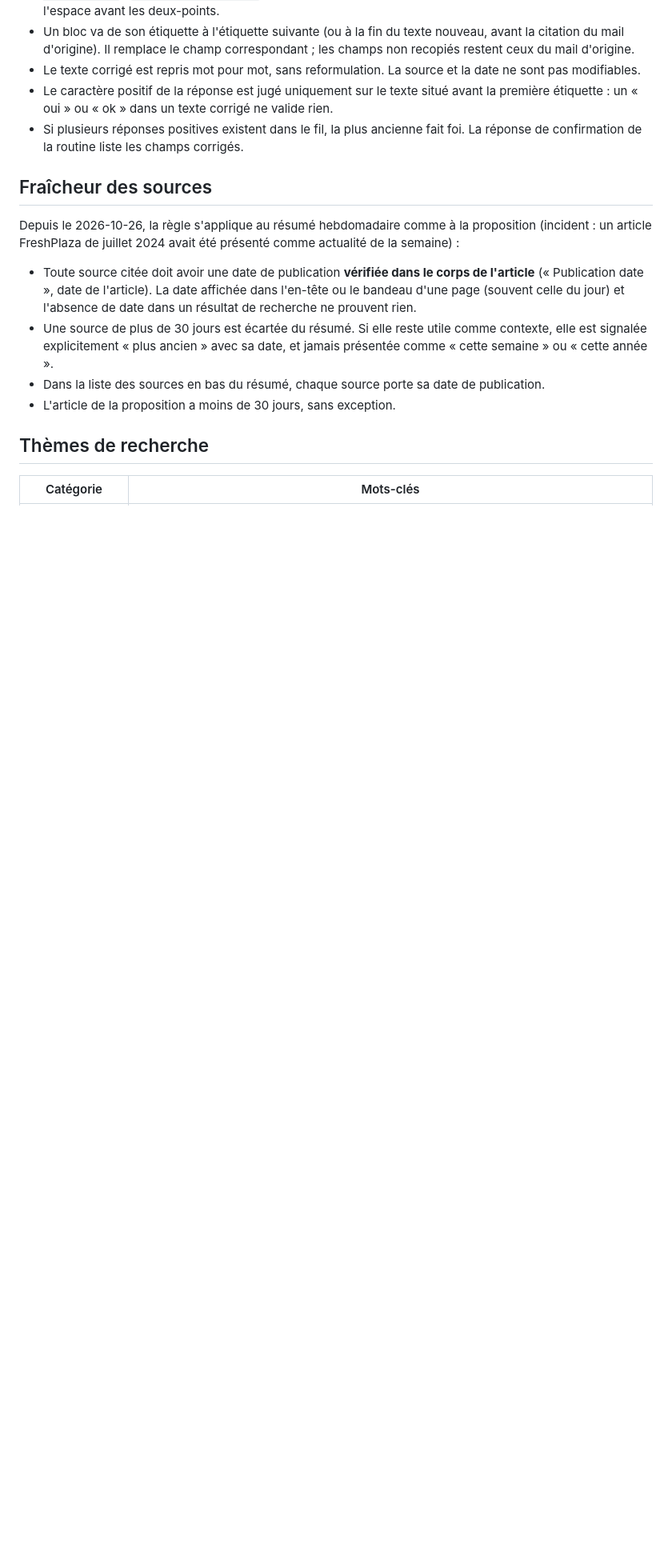
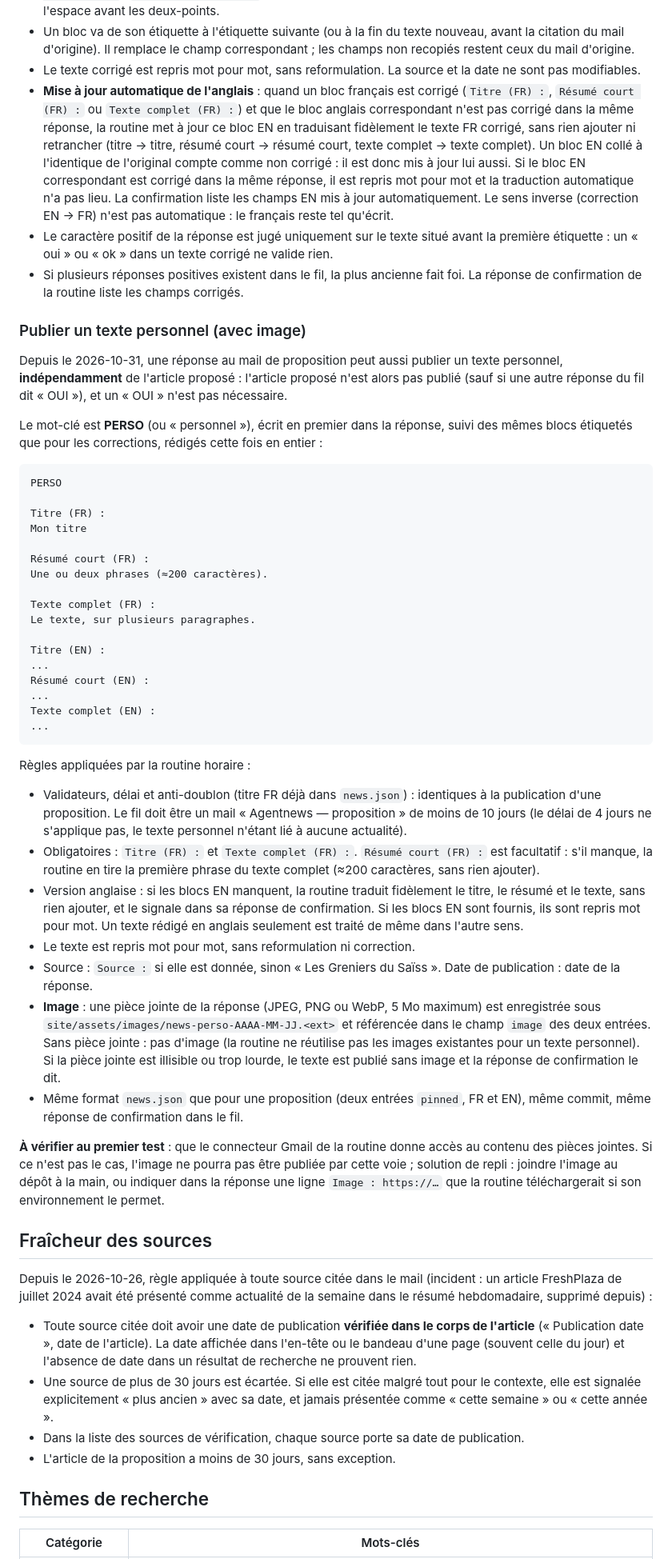
Before and after one commit to aniss62/site-gs, a Markdown page: blueprints/06-agentnews.md, the part around one of its changes. Shown at 80% size. Rendered like a GitHub page; blank space fills up the shorter version.

````diff
--- a/blueprints/06-agentnews.md
+++ b/blueprints/06-agentnews.md
@@ -69,15 +58,53 @@ Règles appliquées par la routine horaire :
 - Seuls les 6 blocs `Titre (FR) :`, `Titre (EN) :`, `Résumé court (FR) :`, `Texte complet (FR) :`, `Résumé court (EN) :`, `Texte complet (EN) :` sont lus ; l'étiquette est tolérante à la casse, aux accents et à l'espace avant les deux-points.
 - Un bloc va de son étiquette à l'étiquette suivante (ou à la fin du texte nouveau, avant la citation du mail d'origine). Il remplace le champ correspondant ; les champs non recopiés restent ceux du mail d'origine.
 - Le texte corrigé est repris mot pour mot, sans reformulation. La source et la date ne sont pas modifiables.
+- **Mise à jour automatique de l'anglais** : quand un bloc français est corrigé (`Titre (FR) :`, `Résumé court (FR) :` ou `Texte complet (FR) :`) et que le bloc anglais correspondant n'est pas corrigé dans la même réponse, la routine met à jour ce bloc EN en traduisant fidèlement le texte FR corrigé, sans rien ajouter ni retrancher (titre → titre, résumé court → résumé court, texte complet → texte complet). Un bloc EN collé à l'identique de l'original compte comme non corrigé : il est donc mis à jour lui aussi. Si le bloc EN correspondant est corrigé dans la même réponse, il est repris mot pour mot et la traduction automatique n'a pas lieu. La confirmation liste les champs EN mis à jour automatiquement. Le sens inverse (correction EN → FR) n'est pas automatique : le français reste tel qu'écrit.
 - Le caractère positif de la réponse est jugé uniquement sur le texte situé avant la première étiquette : un « oui » ou « ok » dans un texte corrigé ne valide rien.
 - Si plusieurs réponses positives existent dans le fil, la plus ancienne fait foi. La réponse de confirmation de la routine liste les champs corrigés.
 
+### Publier un texte personnel (avec image)
+
+Depuis le 2026-10-31, une réponse au mail de proposition peut aussi publier un texte personnel, **indépendamment** de l'article proposé : l'article proposé n'est alors pas publié (sauf si une autre réponse du fil dit « OUI »), et un « OUI » n'est pas nécessaire.
+
+Le mot-clé est **PERSO** (ou « personnel »), écrit en premier dans la réponse, suivi des mêmes blocs étiquetés que pour les corrections, rédigés cette fois en entier :
+
+```
+PERSO
+
+Titre (FR) :
+Mon titre
+
+Résumé court (FR) :
+Une ou deux phrases (≈200 caractères).
+
+Texte complet (FR) :
+Le texte, sur plusieurs paragraphes.
+
+Titre (EN) :
+...
+Résumé court (EN) :
+...
+Texte complet (EN) :
+...
+```
+
+Règles appliquées par la routine horaire :
+- Validateurs, délai et anti-doublon (titre FR déjà dans `news.json`) : identiques à la publication d'une proposition. Le fil doit être un mail « Agentnews — proposition » de moins de 10 jours (le délai de 4 jours ne s'applique pas, le texte personnel n'étant lié à aucune actualité).
+- Obligatoires : `Titre (FR) :` et `Texte complet (FR) :`. `Résumé court (FR) :` est facultatif : s'il manque, la routine en tire la première phrase du texte complet (≈200 caractères, sans rien ajouter).
+- Version anglaise : si les blocs EN manquent, la routine traduit fidèlement le titre, le résumé et le texte, sans rien ajouter, et le signale dans sa réponse de confirmation. Si les blocs EN sont fournis, ils sont repris mot pour mot. Un texte rédigé en anglais seulement est traité de même dans l'autre sens.
+- Le texte est repris mot pour mot, sans reformulation ni correction.
+- Source : `Source :` si elle est donnée, sinon « Les Greniers du Saïss ». Date de publication : date de la réponse.
+- **Image** : une pièce jointe de la réponse (JPEG, PNG ou WebP, 5 Mo maximum) est enregistrée sous `site/assets/images/news-perso-AAAA-MM-JJ.<ext>` et référencée dans le champ `image` des deux entrées. Sans pièce jointe : pas d'image (la routine ne réutilise pas les images existantes pour un texte personnel). Si la pièce jointe est illisible ou trop lourde, le texte est publié sans image et la réponse de confirmation le dit.
+- Même format `news.json` que pour une proposition (deux entrées `pinned`, FR et EN), même commit, même réponse de confirmation dans le fil.
+
+**À vérifier au premier test** : que le connecteur Gmail de la routine donne accès au contenu des pièces jointes. Si ce n'est pas le cas, l'image ne pourra pas être publiée par cette voie ; solution de repli : joindre l'image au dépôt à la main, ou indiquer dans la réponse une ligne `Image : https://…` que la routine téléchargerait si son environnement le permet.
+
 ## Fraîcheur des sources
 
-Depuis le 2026-10-26, la règle s'applique au résumé hebdomadaire comme à la proposition (incident : un article FreshPlaza de juillet 2024 avait été présenté comme actualité de la semaine) :
+Depuis le 2026-10-26, règle appliquée à toute source citée dans le mail (incident : un article FreshPlaza de juillet 2024 avait été présenté comme actualité de la semaine dans le résumé hebdomadaire, supprimé depuis) :
 - Toute source citée doit avoir une date de publication **vérifiée dans le corps de l'article** (« Publication date », date de l'article). La date affichée dans l'en-tête ou le bandeau d'une page (souvent celle du jour) et l'absence de date dans un résultat de recherche ne prouvent rien.
-- Une source de plus de 30 jours est écartée du résumé. Si elle reste utile comme contexte, elle est signalée explicitement « plus ancien » avec sa date, et jamais présentée comme « cette semaine » ou « cette année ».
-- Dans la liste des sources en bas du résumé, chaque source porte sa date de publication.
+- Une source de plus de 30 jours est écartée. Si elle est citée malgré tout pour le contexte, elle est signalée explicitement « plus ancien » avec sa date, et jamais présentée comme « cette semaine » ou « cette année ».
+- Dans la liste des sources de vérification, chaque source porte sa date de publication.
 - L'article de la proposition a moins de 30 jours, sans exception.
 
 ## Thèmes de recherche
````
Also changed, not shown: other parts of blueprints/06-agentnews.md (+29 -37 lines).
